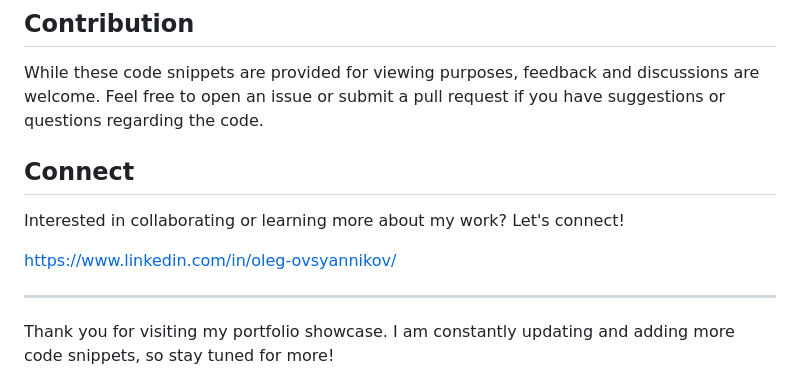
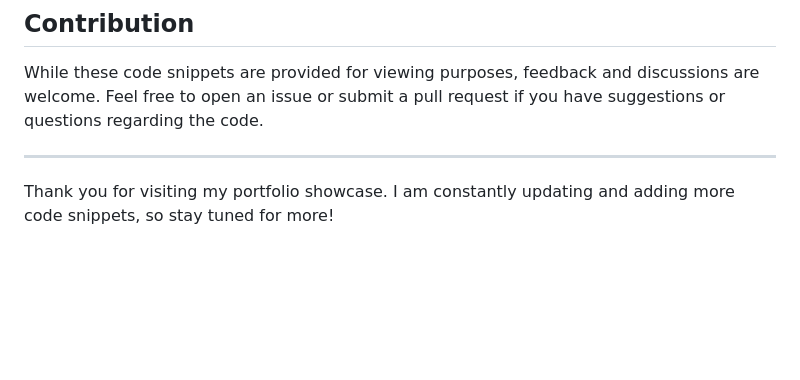
Before and after one commit to olegovsyannikov/showcase, a Markdown page: README.md, the part around the change. Rendered like a GitHub page; blank space fills up the shorter version.

```diff
--- a/README.md
+++ b/README.md
@@ -71,12 +71,6 @@ Segments from a digital mental health application designed to provide support ac
 
 While these code snippets are provided for viewing purposes, feedback and discussions are welcome. Feel free to open an issue or submit a pull request if you have suggestions or questions regarding the code.
 
-## Connect
-
-Interested in collaborating or learning more about my work? Let's connect!
-
-https://www.linkedin.com/in/oleg-ovsyannikov/
-
 ---
 
 Thank you for visiting my portfolio showcase. I am constantly updating and adding more code snippets, so stay tuned for more!
```
